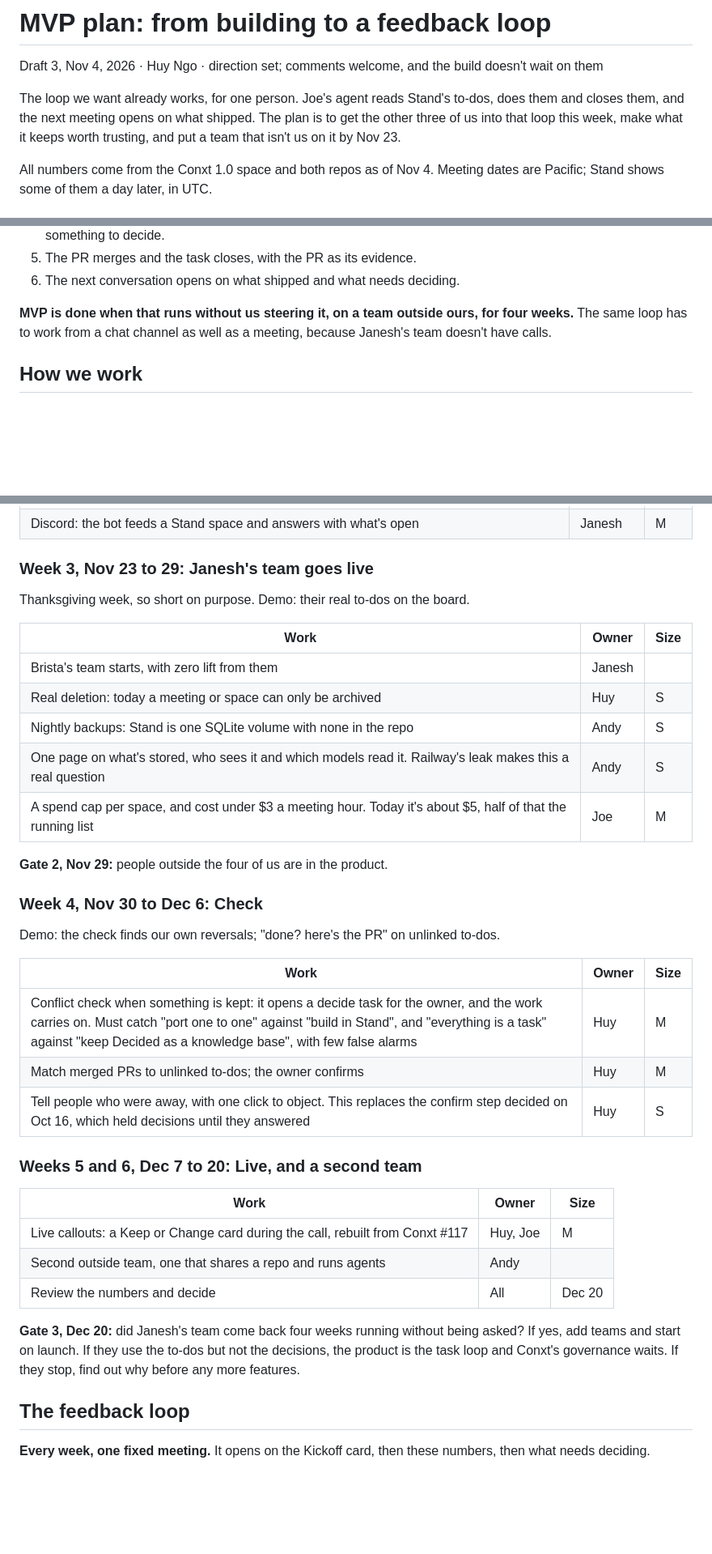
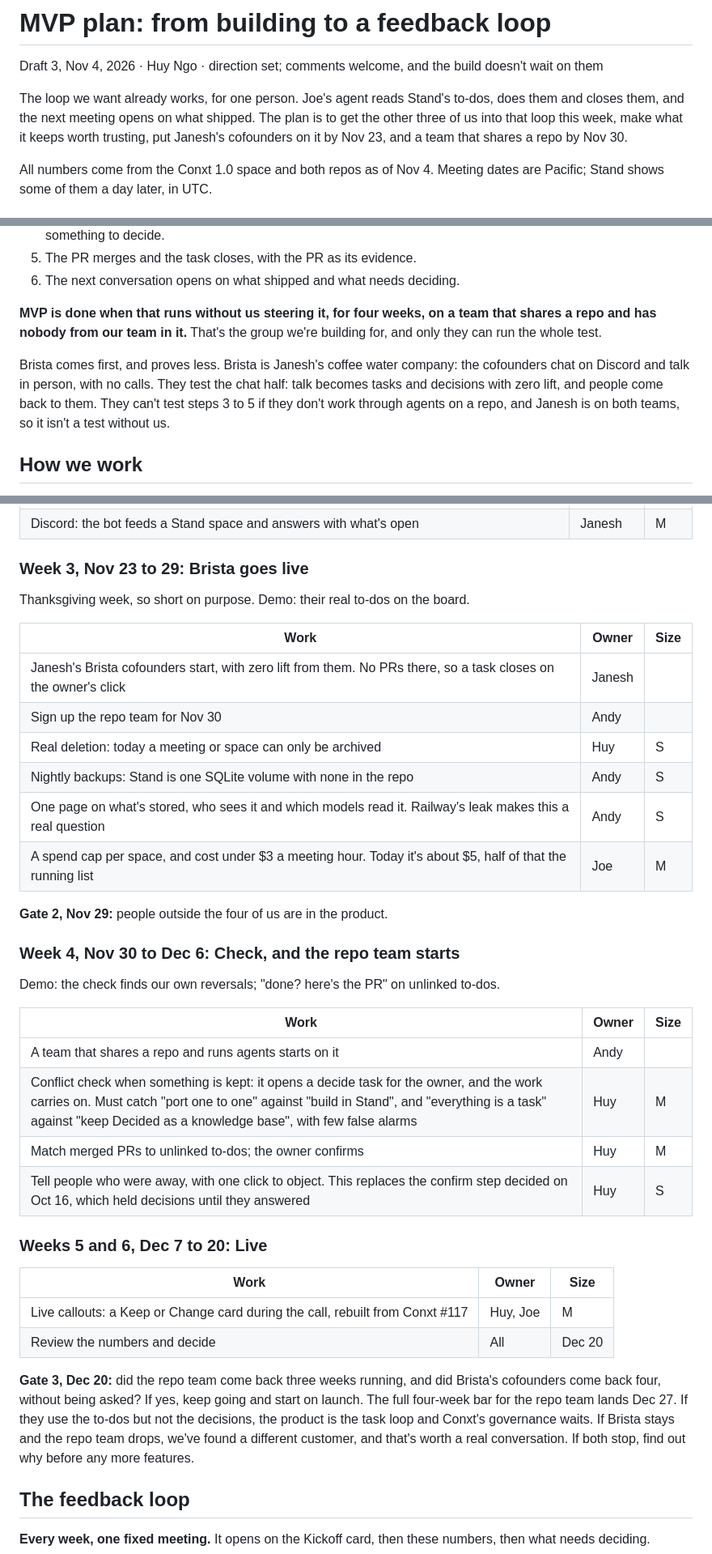
Before and after one commit to JoeL377/stand, a Markdown page: docs/mvp-plan.md, 3 parts joined by grey strips. Shown at 81% size. Drawn GitHub-style; blank space fills up the shorter version.

Commit message:
Plan: Brista tests the chat half; a repo team proves the MVP, and starts Nov 30
Co-Authored-By: Claude Opus 5.5 <noreply@anthropic.com>

```diff
--- a/docs/mvp-plan.md
+++ b/docs/mvp-plan.md
@@ -2,7 +2,7 @@
 
 Draft 3, Nov 4, 2026 · Huy Ngo · direction set; comments welcome, and the build doesn't wait on them
 
-The loop we want already works, for one person. Joe's agent reads Stand's to-dos, does them and closes them, and the next meeting opens on what shipped. The plan is to get the other three of us into that loop this week, make what it keeps worth trusting, and put a team that isn't us on it by Nov 23.
+The loop we want already works, for one person. Joe's agent reads Stand's to-dos, does them and closes them, and the next meeting opens on what shipped. The plan is to get the other three of us into that loop this week, make what it keeps worth trusting, put Janesh's cofounders on it by Nov 23, and a team that shares a repo by Nov 30.
 
 All numbers come from the Conxt 1.0 space and both repos as of Nov 4. Meeting dates are Pacific; Stand shows some of them a day later, in UTC.
 
@@ -54,7 +54,9 @@ The test, run on real work:
 5. The PR merges and the task closes, with the PR as its evidence.
 6. The next conversation opens on what shipped and what needs deciding.
 
-**MVP is done when that runs without us steering it, on a team outside ours, for four weeks.** The same loop has to work from a chat channel as well as a meeting, because Janesh's team doesn't have calls.
+**MVP is done when that runs without us steering it, for four weeks, on a team that shares a repo and has nobody from our team in it.** That's the group we're building for, and only they can run the whole test.
+
+Brista comes first, and proves less. Brista is Janesh's coffee water company: the cofounders chat on Discord and talk in person, with no calls. They test the chat half: talk becomes tasks and decisions with zero lift, and people come back to them. They can't test steps 3 to 5 if they don't work through agents on a repo, and Janesh is on both teams, so it isn't a test without us.
 
 ## How we work
 
@@ -158,13 +160,14 @@ Demo: Janesh's agent hears the Oct 30 decision without being told, and a Discord
 | One intake path for any channel: text in, tasks and decisions with quotes out | Huy, Janesh | M |
 | Discord: the bot feeds a Stand space and answers with what's open | Janesh | M |
 
-### Week 3, Nov 23 to 29: Janesh's team goes live
+### Week 3, Nov 23 to 29: Brista goes live
 
 Thanksgiving week, so short on purpose. Demo: their real to-dos on the board.
 
 | Work | Owner | Size |
 | --- | --- | --- |
-| Brista's team starts, with zero lift from them | Janesh | |
+| Janesh's Brista cofounders start, with zero lift from them. No PRs there, so a task closes on the owner's click | Janesh | |
+| Sign up the repo team for Nov 30 | Andy | |
 | Real deletion: today a meeting or space can only be archived | Huy | S |
 | Nightly backups: Stand is one SQLite volume with none in the repo | Andy | S |
 | One page on what's stored, who sees it and which models read it. Railway's leak makes this a real question | Andy | S |
@@ -172,25 +175,25 @@ Thanksgiving week, so short on purpose. Demo: their real to-dos on the board.
 
 **Gate 2, Nov 29:** people outside the four of us are in the product.
 
-### Week 4, Nov 30 to Dec 6: Check
+### Week 4, Nov 30 to Dec 6: Check, and the repo team starts
 
 Demo: the check finds our own reversals; "done? here's the PR" on unlinked to-dos.
 
 | Work | Owner | Size |
 | --- | --- | --- |
+| A team that shares a repo and runs agents starts on it | Andy | |
 | Conflict check when something is kept: it opens a decide task for the owner, and the work carries on. Must catch "port one to one" against "build in Stand", and "everything is a task" against "keep Decided as a knowledge base", with few false alarms | Huy | M |
 | Match merged PRs to unlinked to-dos; the owner confirms | Huy | M |
 | Tell people who were away, with one click to object. This replaces the confirm step decided on Oct 16, which held decisions until they answered | Huy | S |
 
-### Weeks 5 and 6, Dec 7 to 20: Live, and a second team
+### Weeks 5 and 6, Dec 7 to 20: Live
 
 | Work | Owner | Size |
 | --- | --- | --- |
 | Live callouts: a Keep or Change card during the call, rebuilt from Conxt #117 | Huy, Joe | M |
-| Second outside team, one that shares a repo and runs agents | Andy | |
 | Review the numbers and decide | All | Dec 20 |
 
-**Gate 3, Dec 20:** did Janesh's team come back four weeks running without being asked? If yes, add teams and start on launch. If they use the to-dos but not the decisions, the product is the task loop and Conxt's governance waits. If they stop, find out why before any more features.
+**Gate 3, Dec 20:** did the repo team come back three weeks running, and did Brista's cofounders come back four, without being asked? If yes, keep going and start on launch. The full four-week bar for the repo team lands Dec 27. If they use the to-dos but not the decisions, the product is the task loop and Conxt's governance waits. If Brista stays and the repo team drops, we've found a different customer, and that's worth a real conversation. If both stop, find out why before any more features.
 
 ## The feedback loop
 
```
Also changed, not shown: other parts of docs/mvp-plan.md (+5 -3 lines).
